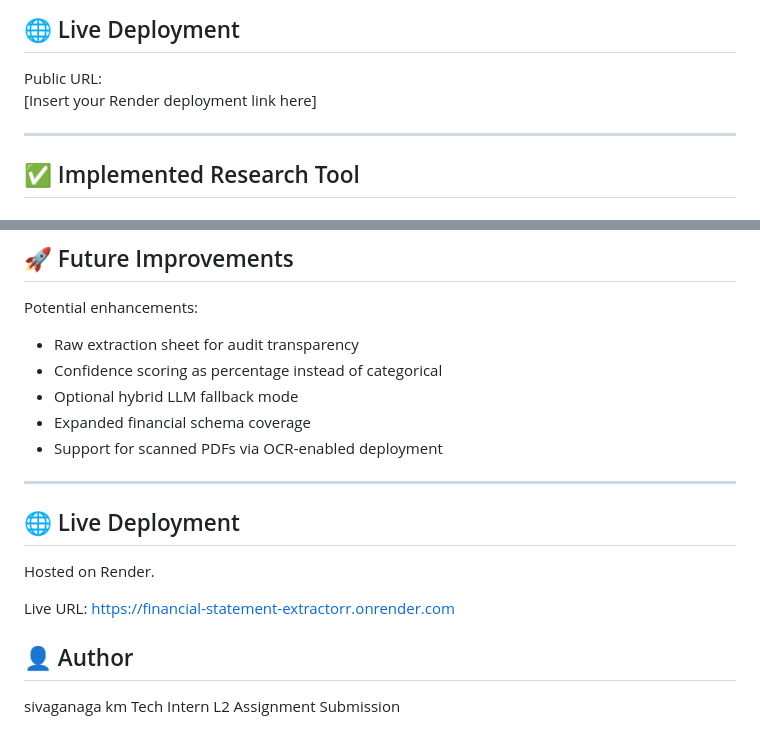
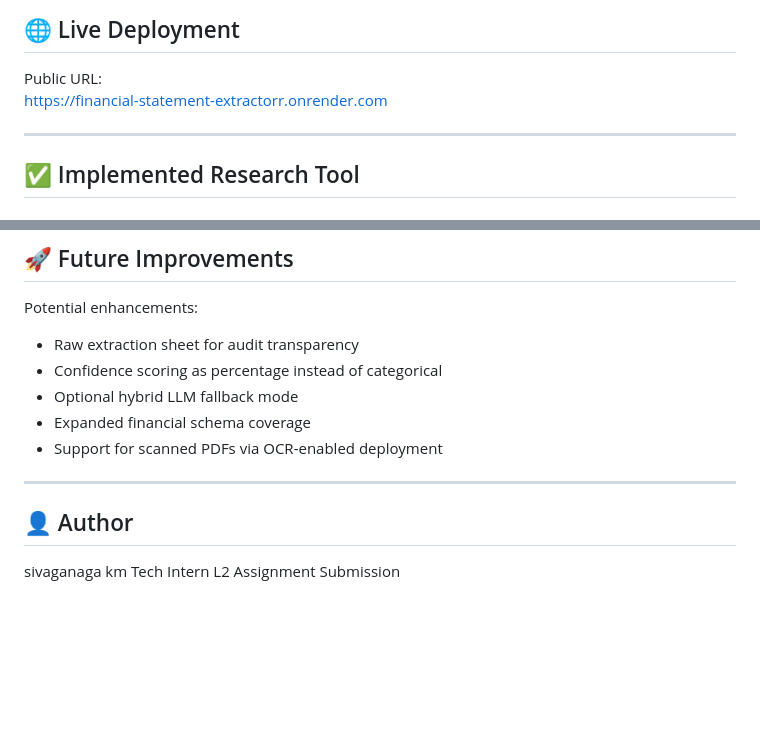
Before and after one commit to shivakm876/financial-statement-extractorr, a Markdown page: README.md, 2 parts joined by grey strips. Rendered like a GitHub page; blank space fills up the shorter version.

Commit message:
Fix live deployment URL in README
Updated live deployment section with the correct URL and removed redundant information.

```diff
--- a/README.md
+++ b/README.md
@@ -21,7 +21,7 @@ The focus of this implementation is reliability, structured output, and preventi
 ## 🌐 Live Deployment
 
 Public URL:
-[Insert your Render deployment link here]
+https://financial-statement-extractorr.onrender.com
 
 ---
 
@@ -215,12 +215,7 @@ Potential enhancements:
 - Support for scanned PDFs via OCR-enabled deployment
 
 ---
-## 🌐 Live Deployment
 
-Hosted on Render.
-
-Live URL:
-https://financial-statement-extractorr.onrender.com
 
 ## 👤 Author
 
```
